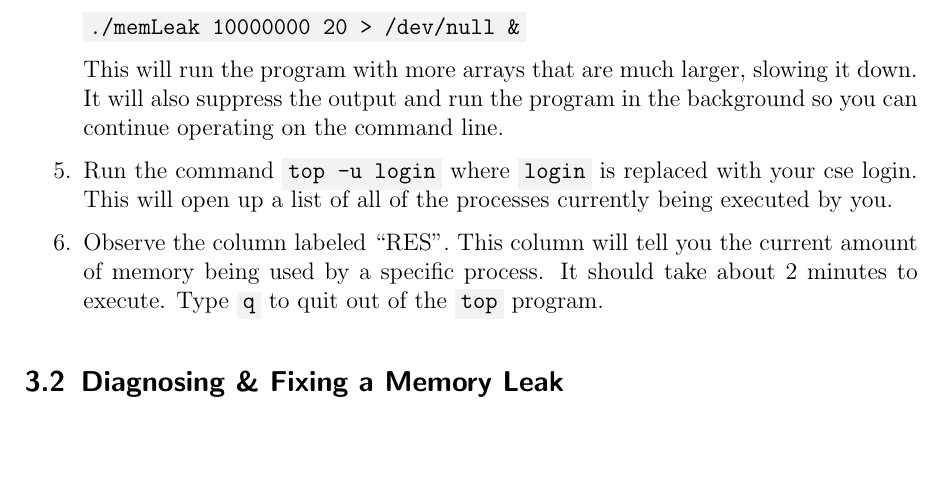
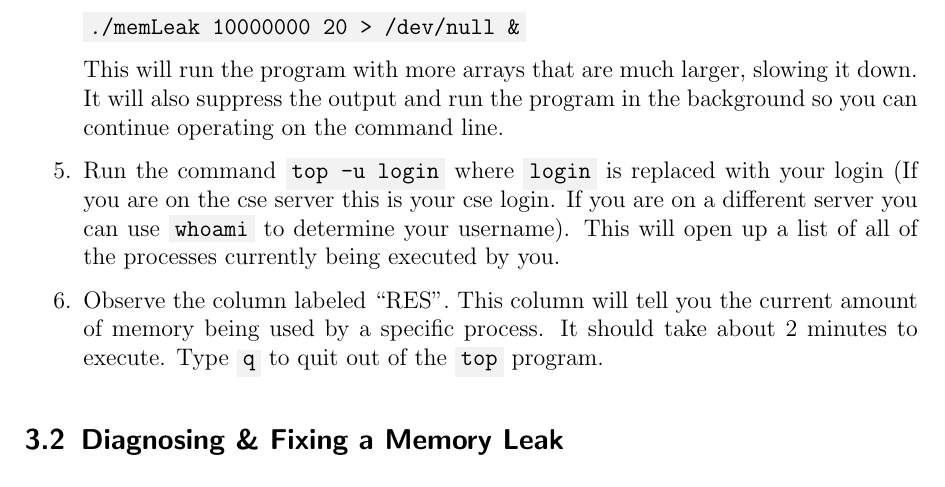
Before and after one commit to urj2258/lab-7, a LaTeX document (handouts/Lab07-ArraysDynamicMemory.tex): part of page 4 of 7, cut so that both start at the same text, the shorter picture padded with empty space. The pictures show the PDF file handouts/Lab07-ArraysDynamicMemory.pdf that the author committed with the source.

Commit message:
added utility to find login

```diff
--- a/handouts/Lab07-ArraysDynamicMemory.tex
+++ b/handouts/Lab07-ArraysDynamicMemory.tex
@@ -231,7 +231,10 @@ In this exercise, we'll observe a memory leak in action.
 	command line.
 
   \item Run the command \mintinline{text}{top -u login} where \mintinline{text}{login}
-	is replaced with your cse login.  This will open up a list of all of the
+	is replaced with your login (If you are on the cse server this is your
+	cse login.  If you are on a different server you can use
+	\mintinline{text}{whoami} to determine your username).  This
+	will open up a list of all of the
 	processes currently being executed by you.
 
   \item Observe the column labeled ``RES''.  This column will tell you
```
Also changed, not shown: handouts/Lab07-ArraysDynamicMemory.pdf, handouts/Lab07-ArraysDynamicMemory.tex (2 more changed lines).
